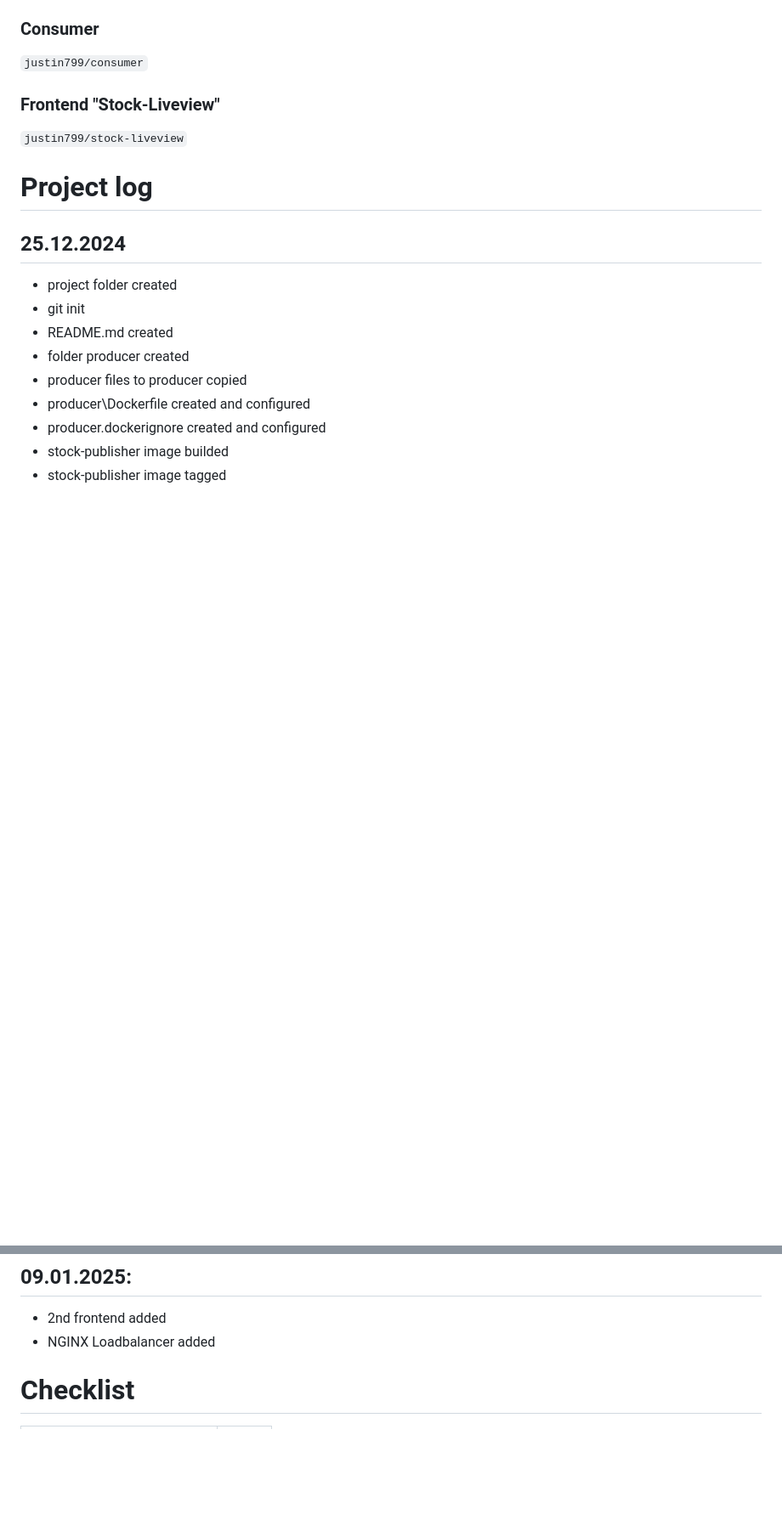
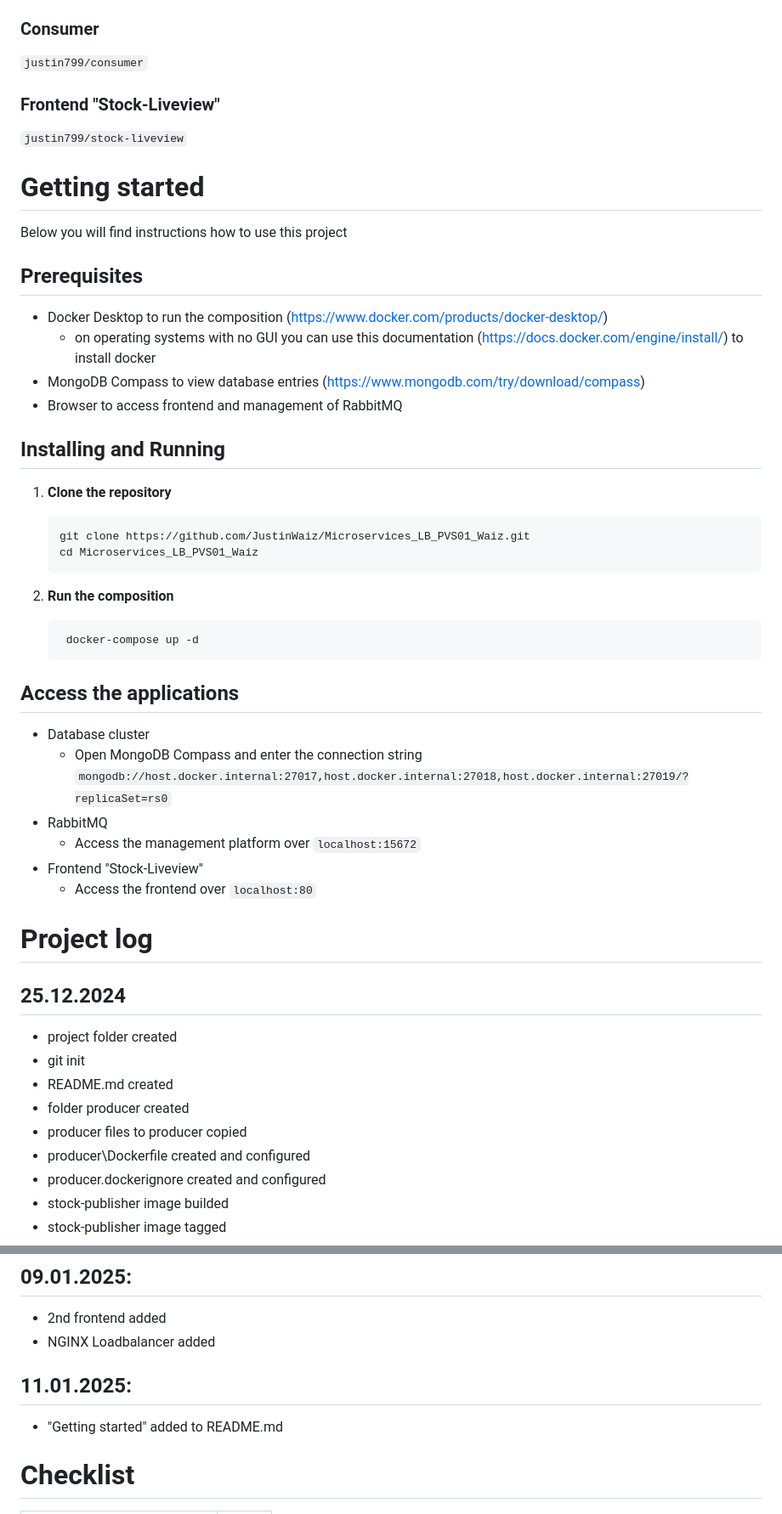
Before and after one commit to JustinWaiz/Microservices_LB_PVS01_Waiz, a Markdown page: README.md, 2 parts joined by grey strips. Shown: that part at 85% size. Drawn GitHub-style; blank space fills up the shorter version.

Commit message:
Update README.md ("Getting started" section added)

````diff
--- a/README.md
+++ b/README.md
@@ -34,6 +34,35 @@ This project showcases the integration of modern tools and technologies like **D
 `justin799/consumer`
 ### Frontend "Stock-Liveview" ###
 `justin799/stock-liveview`
+
+# Getting started #
+Below you will find instructions how to use this project
+## Prerequisites ##
+- Docker Desktop to run the composition (https://www.docker.com/products/docker-desktop/)
+    - on operating systems with no GUI you can use this documentation (https://docs.docker.com/engine/install/) to install docker
+- MongoDB Compass to view database entries (https://www.mongodb.com/try/download/compass)
+- Browser to access frontend and management of RabbitMQ
+## Installing and Running ##
+1. **Clone the repository**
+
+   ```bash
+   git clone https://github.com/JustinWaiz/Microservices_LB_PVS01_Waiz.git
+   cd Microservices_LB_PVS01_Waiz
+   ```
+
+2. **Run the composition**
+
+   ```bash
+    docker-compose up -d
+   ```
+
+## Access the applications ##
+- Database cluster
+    - Open MongoDB Compass and enter the connection string `mongodb://host.docker.internal:27017,host.docker.internal:27018,host.docker.internal:27019/?replicaSet=rs0`
+- RabbitMQ
+    - Access the management platform over `localhost:15672`
+- Frontend "Stock-Liveview"
+    - Access the frontend over `localhost:80`
 
 # Project log #
 ## 25.12.2024 ##
@@ -97,6 +126,8 @@ This project showcases the integration of modern tools and technologies like **D
 ## 09.01.2025: ##
 - 2nd frontend added
 - NGINX Loadbalancer added
+## 11.01.2025: ##
+- "Getting started" added to README.md
 
 
 
````
